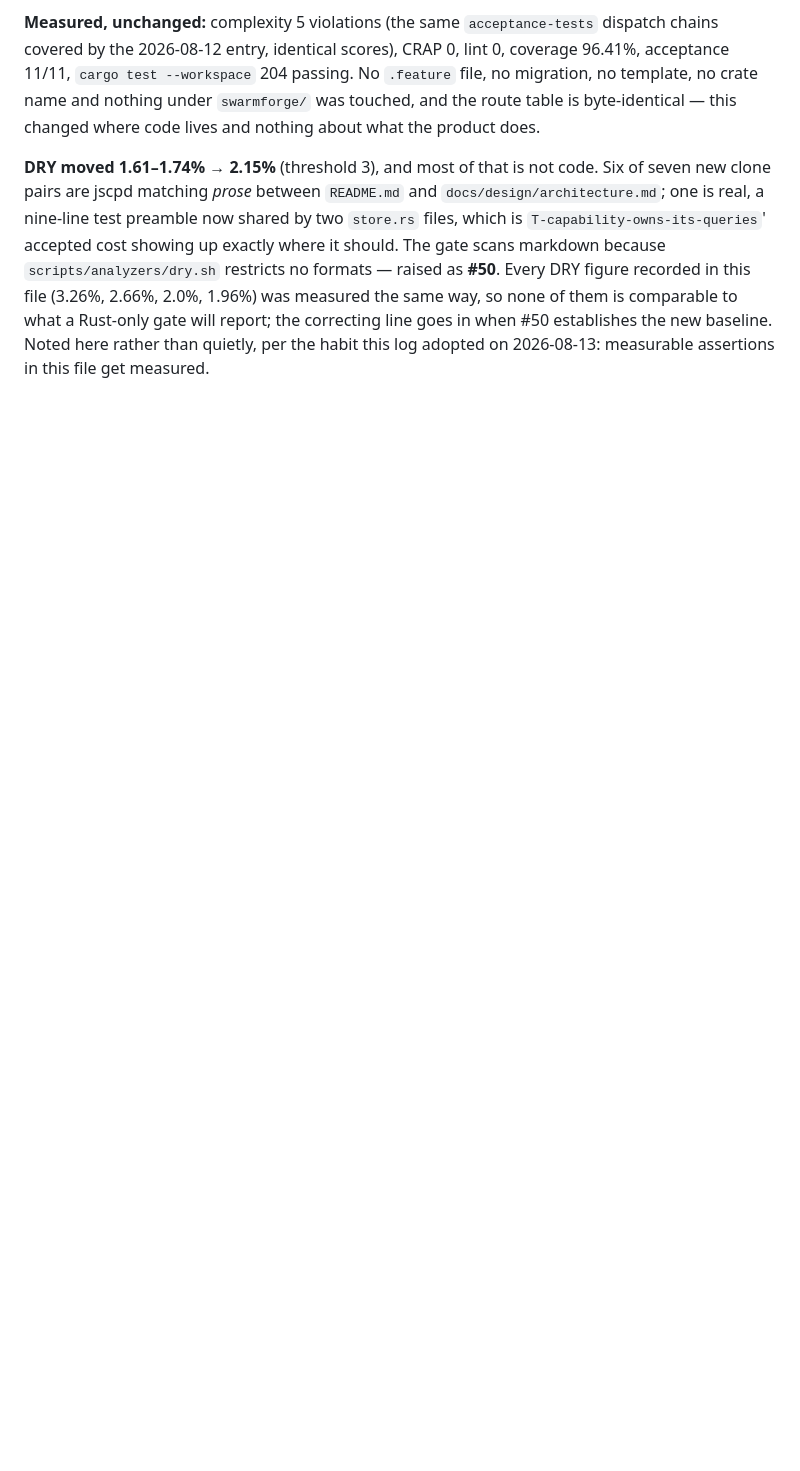
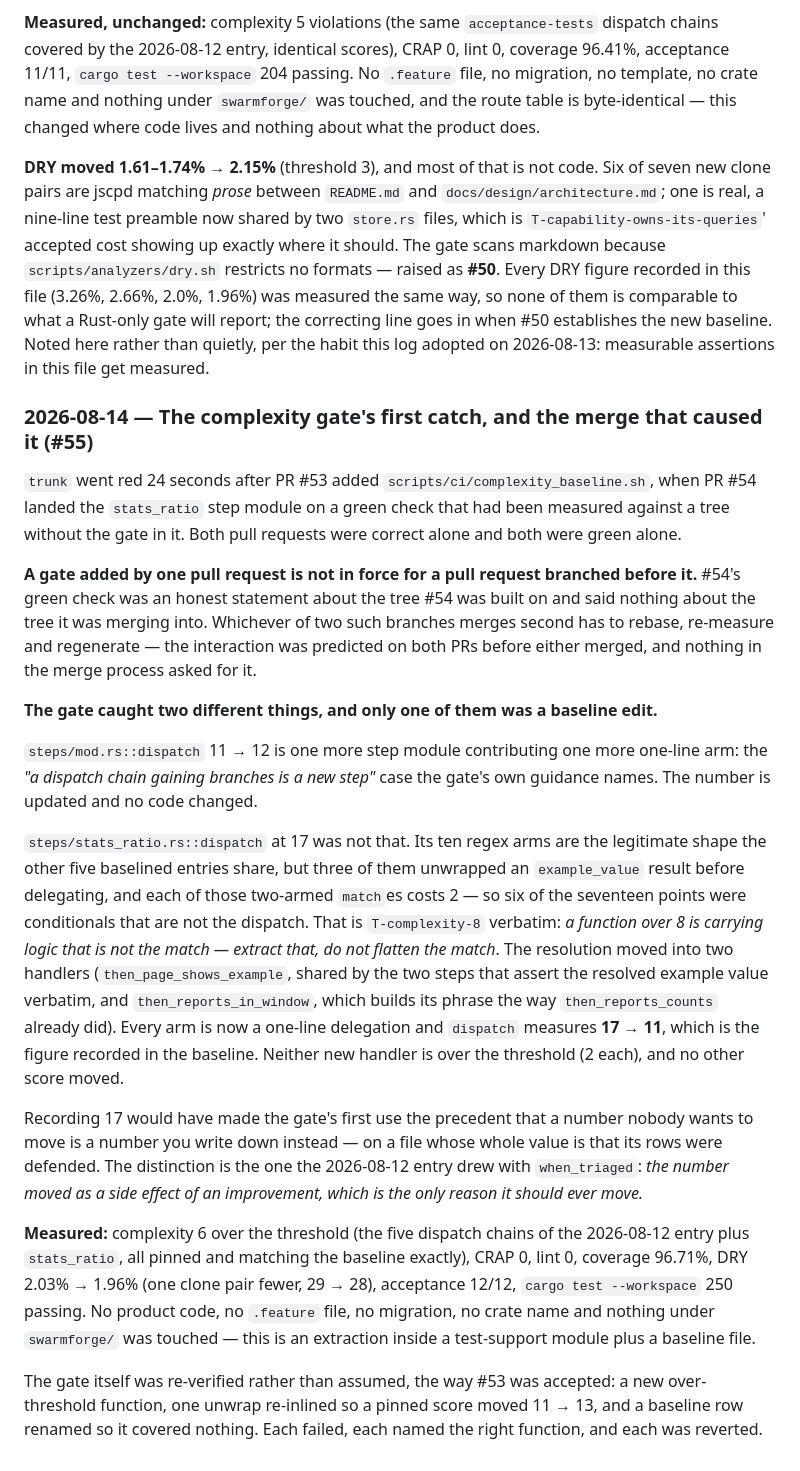
Before and after one commit to garrell-tech-solutions/trellis, a Markdown page: docs/decisions.md, the part around the change. Rendered like a GitHub page; blank space fills up the shorter version.

Commit message:
By ops. Record the gate's first catch, and the merge that caused it
The fix is cheap and the lesson is not: a gate added by one pull request is
not in force for a pull request branched before it. #54's green check was
an honest statement about the tree #54 was built on and said nothing about
the tree it merged into.

The entry also records why only half of the reported failure was a baseline
edit -- mod.rs gained an arm, stats_ratio::dispatch was carrying logic that
was not the match -- and the figures the change was measured at.

Co-Authored-By: Claude Opus 5 (1M context) <noreply@anthropic.com>

```diff
--- a/docs/decisions.md
+++ b/docs/decisions.md
@@ -806,3 +806,56 @@ way, so none of them is comparable to what a Rust-only gate will report; the
 correcting line goes in when #50 establishes the new baseline. Noted here rather
 than quietly, per the habit this log adopted on 2026-08-13: measurable
 assertions in this file get measured.
+
+### 2026-08-14 — The complexity gate's first catch, and the merge that caused it (#55)
+
+`trunk` went red 24 seconds after PR #53 added
+`scripts/ci/complexity_baseline.sh`, when PR #54 landed the `stats_ratio` step
+module on a green check that had been measured against a tree without the gate
+in it. Both pull requests were correct alone and both were green alone.
+
+**A gate added by one pull request is not in force for a pull request branched
+before it.** #54's green check was an honest statement about the tree #54 was
+built on and said nothing about the tree it was merging into. Whichever of two
+such branches merges second has to rebase, re-measure and regenerate — the
+interaction was predicted on both PRs before either merged, and nothing in the
+merge process asked for it.
+
+**The gate caught two different things, and only one of them was a baseline
+edit.**
+
+`steps/mod.rs::dispatch` 11 → 12 is one more step module contributing one more
+one-line arm: the *"a dispatch chain gaining branches is a new step"* case the
+gate's own guidance names. The number is updated and no code changed.
+
+`steps/stats_ratio.rs::dispatch` at 17 was not that. Its ten regex arms are the
+legitimate shape the other five baselined entries share, but three of them
+unwrapped an `example_value` result before delegating, and each of those
+two-armed `match`es costs 2 — so six of the seventeen points were conditionals
+that are not the dispatch. That is `T-complexity-8` verbatim: *a function over 8
+is carrying logic that is not the match — extract that, do not flatten the
+match*. The resolution moved into two handlers (`then_page_shows_example`,
+shared by the two steps that assert the resolved example value verbatim, and
+`then_reports_in_window`, which builds its phrase the way `then_reports_counts`
+already did). Every arm is now a one-line delegation and `dispatch` measures
+**17 → 11**, which is the figure recorded in the baseline. Neither new handler
+is over the threshold (2 each), and no other score moved.
+
+Recording 17 would have made the gate's first use the precedent that a number
+nobody wants to move is a number you write down instead — on a file whose whole
+value is that its rows were defended. The distinction is the one the 2026-08-12
+entry drew with `when_triaged`: *the number moved as a side effect of an
+improvement, which is the only reason it should ever move.*
+
+**Measured:** complexity 6 over the threshold (the five dispatch chains of the
+2026-08-12 entry plus `stats_ratio`, all pinned and matching the baseline
+exactly), CRAP 0, lint 0, coverage 96.71%, DRY 2.03% → 1.96% (one clone pair
+fewer, 29 → 28), acceptance 12/12, `cargo test --workspace` 250 passing. No
+product code, no `.feature` file, no migration, no crate name and nothing under
+`swarmforge/` was touched — this is an extraction inside a test-support module
+plus a baseline file.
+
+The gate itself was re-verified rather than assumed, the way #53 was accepted: a
+new over-threshold function, one unwrap re-inlined so a pinned score moved
+11 → 13, and a baseline row renamed so it covered nothing. Each failed, each
+named the right function, and each was reverted.
```
